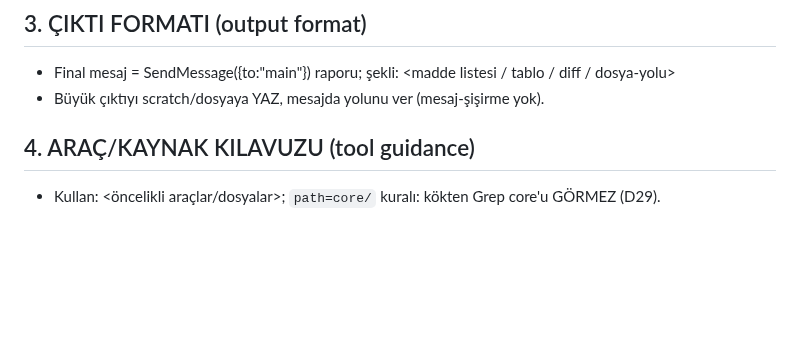
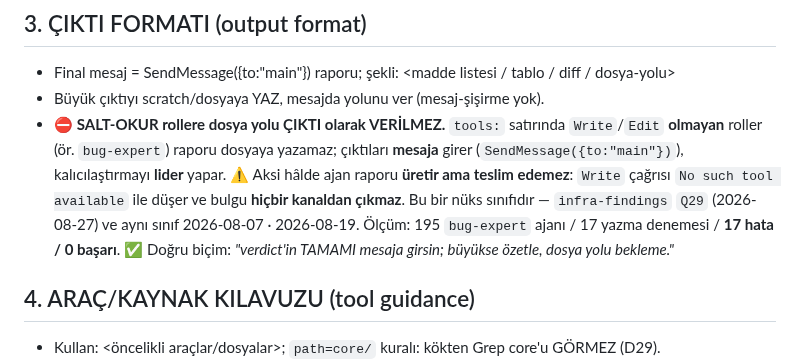
Before and after one commit to ix-works/DEV_CORE, a Markdown page: claude/templates/spawn-brief.md, the part around the change. Drawn GitHub-style; blank space fills up the shorter version.

```diff
--- a/claude/templates/spawn-brief.md
+++ b/claude/templates/spawn-brief.md
@@ -18,6 +18,9 @@
 ## 3. ÇIKTI FORMATI (output format)
 - Final mesaj = SendMessage({to:"main"}) raporu; şekli: <madde listesi / tablo / diff / dosya-yolu>
 - Büyük çıktıyı scratch/dosyaya YAZ, mesajda yolunu ver (mesaj-şişirme yok).
+- ⛔ **SALT-OKUR rollere dosya yolu ÇIKTI olarak VERİLMEZ.** `tools:` satırında `Write`/`Edit` **olmayan** roller (ör. `bug-expert`) raporu dosyaya yazamaz; çıktıları **mesaja** girer (`SendMessage({to:"main"})`), kalıcılaştırmayı **lider** yapar.
+  ⚠ Aksi hâlde ajan raporu **üretir ama teslim edemez**: `Write` çağrısı `No such tool available` ile düşer ve bulgu **hiçbir kanaldan çıkmaz**. Bu bir nüks sınıfıdır — `infra-findings` `Q29` (2026-08-27) ve aynı sınıf 2026-08-07 · 2026-08-19. Ölçüm: 195 `bug-expert` ajanı / 17 yazma denemesi / **17 hata / 0 başarı**.
+  ✅ Doğru biçim: *"verdict'in TAMAMI mesaja girsin; büyükse özetle, dosya yolu bekleme."*
 
 ## 4. ARAÇ/KAYNAK KILAVUZU (tool guidance)
 - Kullan: <öncelikli araçlar/dosyalar>; `path=core/` kuralı: kökten Grep core'u GÖRMEZ (D29).
```
Also changed, not shown: claude/agents/bug-expert.md (+2 -1 lines).
